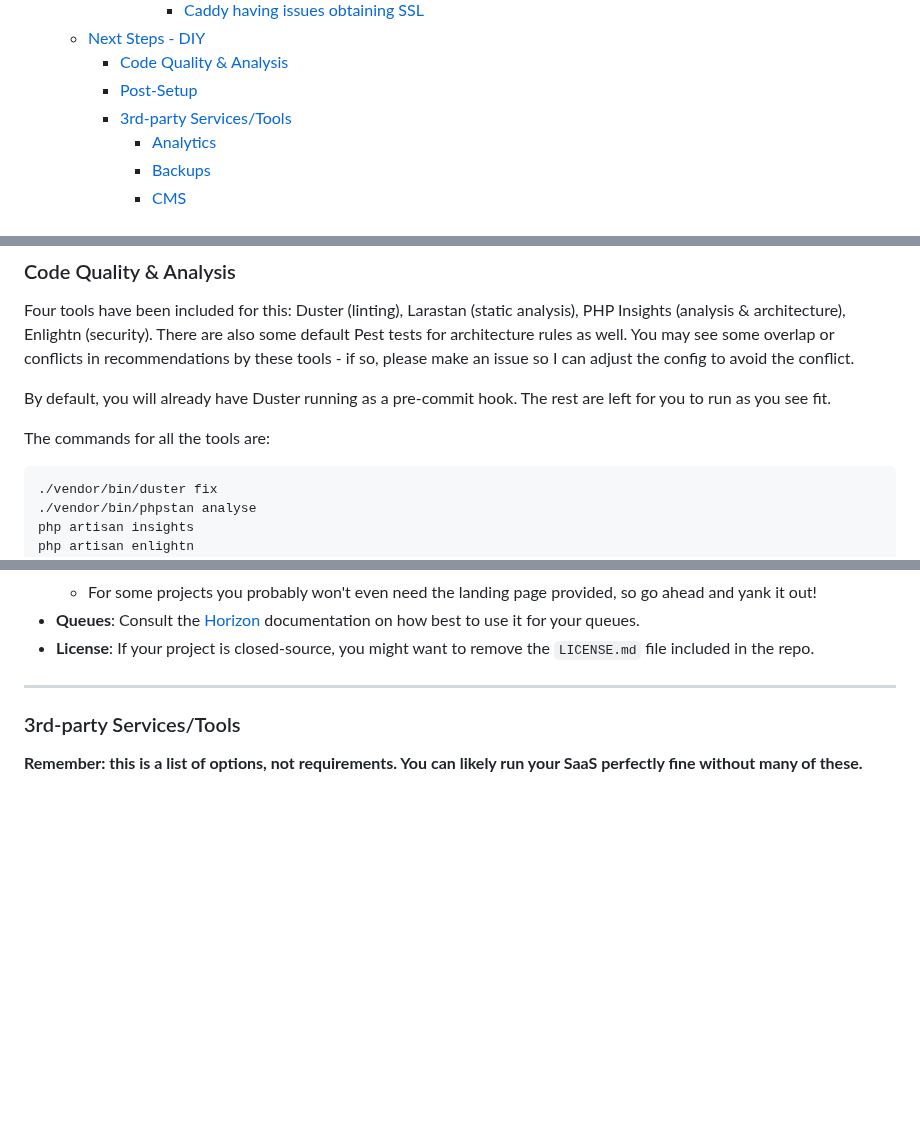
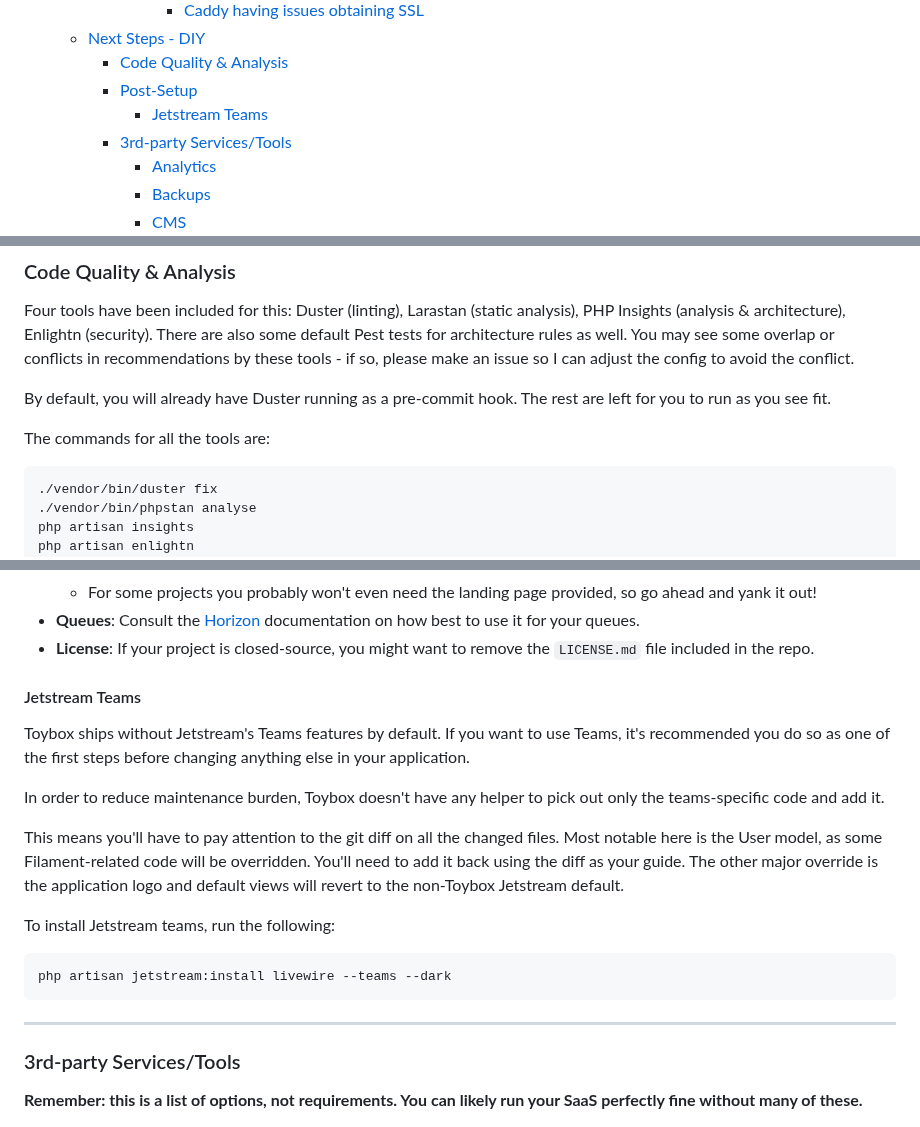
Before and after one commit to nikspyratos/toybox, a Markdown page: README.md, 3 parts joined by grey strips. Drawn GitHub-style; blank space fills up the shorter version.

Commit message:
Feat: Jetstream Teams instructions

````diff
--- a/README.md
+++ b/README.md
@@ -23,6 +23,7 @@
   * [Next Steps - DIY](#next-steps---diy)
     * [Code Quality & Analysis](#code-quality--analysis)
     * [Post-Setup](#post-setup)
+      * [Jetstream Teams](#jetstream-teams)
     * [3rd-party Services/Tools](#3rd-party-servicestools)
       * [Analytics](#analytics)
       * [Backups](#backups)
@@ -262,7 +263,7 @@ By default, you will already have Duster running as a pre-commit hook. The rest
 
 The commands for all the tools are:
 
-```
+```shell
 ./vendor/bin/duster fix
 ./vendor/bin/phpstan analyse
 php artisan insights
@@ -296,6 +297,19 @@ An example of this is the `TrustProxies` middleware - Enlightn will flag this as
   - For some projects you probably won't even need the landing page provided, so go ahead and yank it out!
 - **Queues**: Consult the [Horizon](https://laravel.com/docs/10.x/horizon) documentation on how best to use it for your queues.
 - **License**: If your project is closed-source, you might want to remove the `LICENSE.md` file included in the repo.
+
+#### Jetstream Teams
+
+Toybox ships without Jetstream's Teams features by default. If you want to use Teams, it's recommended you do so as one of the first steps before changing anything else in your application.
+
+In order to reduce maintenance burden, Toybox doesn't have any helper to pick out only the teams-specific code and add it.
+
+This means you'll have to pay attention to the git diff on all the changed files. Most notable here is the User model, as some Filament-related code will be overridden. You'll need to add it back using the diff as your guide. The other major override is the application logo and default views will revert to the non-Toybox Jetstream default.
+
+To install Jetstream teams, run the following:
+```shell
+php artisan jetstream:install livewire --teams --dark
+```
 
 ---
 
````
Also changed, not shown: other parts of README.md (+0 -1 lines).
